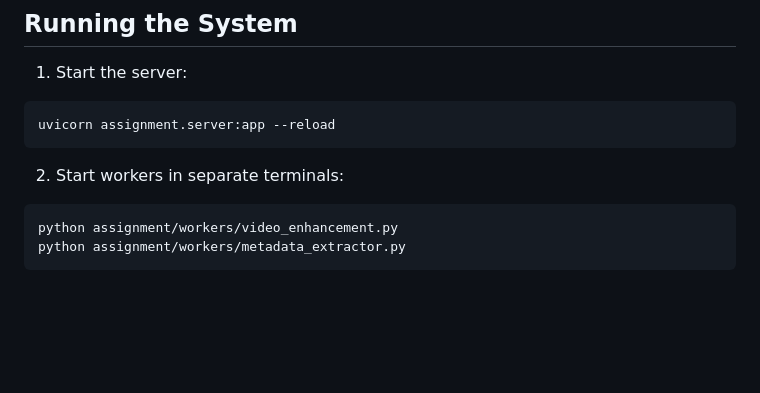
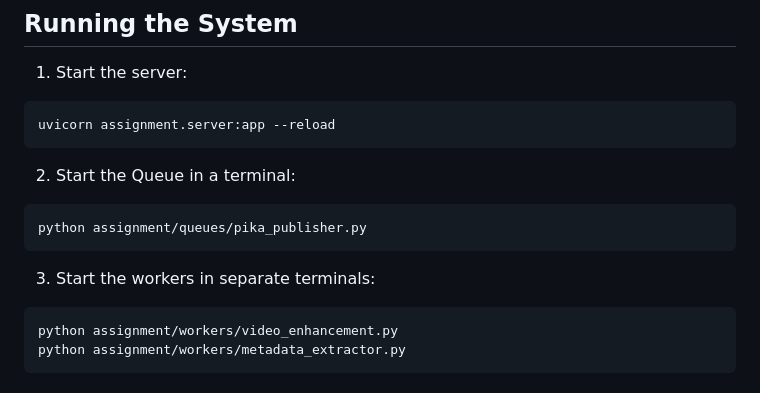
Before and after one commit to Vishnuprasadvbhat/Distributed-Event-Driven-Video-Processing-Pipeline, a Markdown page: README.md, the part around the change. GitHub-like rendering; blank space fills up the shorter version.

Commit message:
mod: readme file

````diff
--- a/README.md
+++ b/README.md
@@ -81,7 +81,14 @@ docker run -it --rm --name rabbitmq -p 5672:5672 rabbitmq
 uvicorn assignment.server:app --reload
 ```
 
-2. Start workers in separate terminals:
+2. Start the Queue in a terminal:
+
+```bash
+python assignment/queues/pika_publisher.py
+```
+
+3. Start the workers in separate terminals:
+
 ```bash
 python assignment/workers/video_enhancement.py
 python assignment/workers/metadata_extractor.py
````
